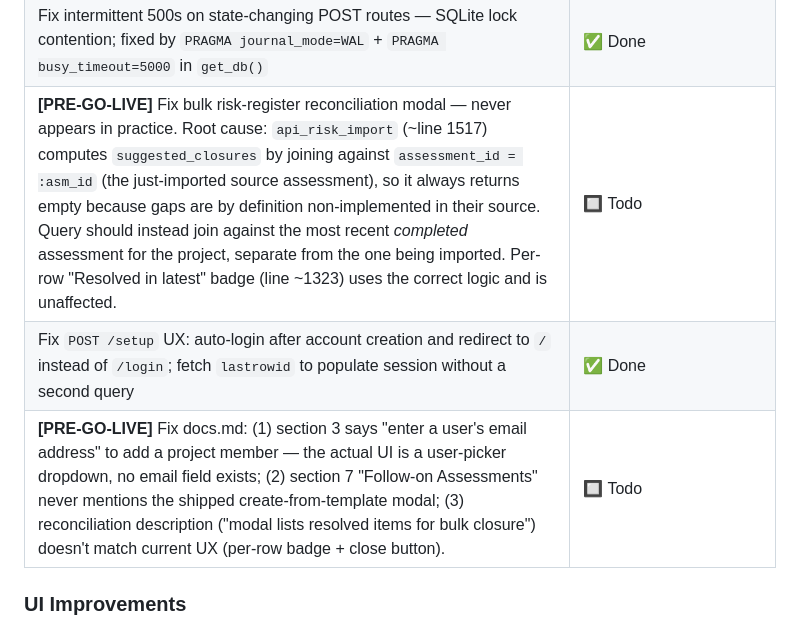
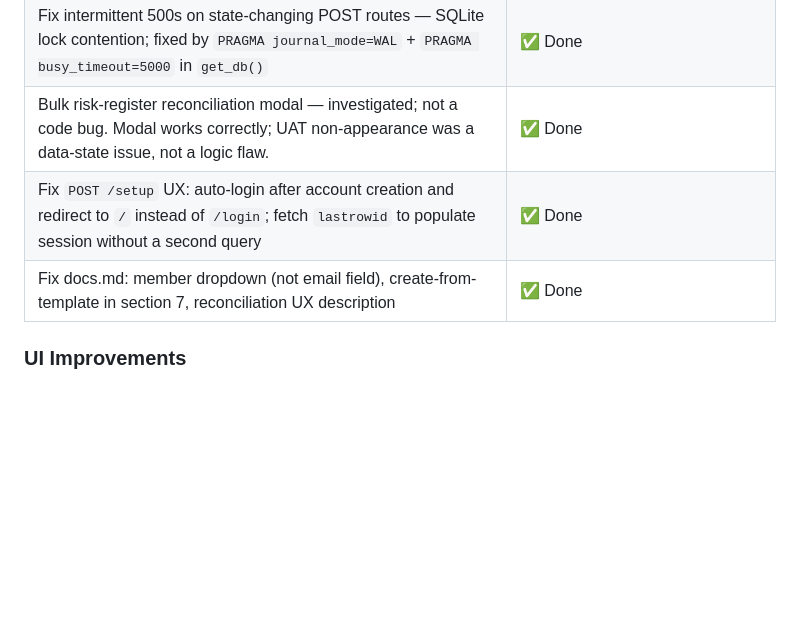
Before and after one commit to thefriendlymanual/libreVigilant, a Markdown page: project.md, the part around the change. GitHub-like rendering; blank space fills up the shorter version.

Commit message:
Update project.md: mark reconciliation modal and docs fixes as done
Both were incorrectly left as Todo — reconciliation modal confirmed working
via live testing, docs.md inaccuracies all corrected in prior commits.

Co-Authored-By: Claude Sonnet 4.6 <noreply@anthropic.com>

```diff
--- a/project.md
+++ b/project.md
@@ -256,9 +256,9 @@ No self-registration — an admin creates user accounts directly (no SMTP requir
 | Fix CSV export — root cause was SQLite lock contention causing Gunicorn worker timeouts (WORKER TIMEOUT in logs); fixed by adding WAL mode + busy_timeout to `get_db()` | ✅ Done |
 | Assessment/project name crash (spaced hyphen/en-dash) — investigated; not a slug bug. UAT failures were Gunicorn worker timeouts, resolved by WAL fix above. Names with ` - ` and ` – ` work correctly. | ✅ Done |
 | Fix intermittent 500s on state-changing POST routes — SQLite lock contention; fixed by `PRAGMA journal_mode=WAL` + `PRAGMA busy_timeout=5000` in `get_db()` | ✅ Done |
-| **[PRE-GO-LIVE]** Fix bulk risk-register reconciliation modal — never appears in practice. Root cause: `api_risk_import` (~line 1517) computes `suggested_closures` by joining against `assessment_id = :asm_id` (the just-imported source assessment), so it always returns empty because gaps are by definition non-implemented in their source. Query should instead join against the most recent *completed* assessment for the project, separate from the one being imported. Per-row "Resolved in latest" badge (line ~1323) uses the correct logic and is unaffected. | 🔲 Todo |
+| Bulk risk-register reconciliation modal — investigated; not a code bug. Modal works correctly; UAT non-appearance was a data-state issue, not a logic flaw. | ✅ Done |
 | Fix `POST /setup` UX: auto-login after account creation and redirect to `/` instead of `/login`; fetch `lastrowid` to populate session without a second query | ✅ Done |
-| **[PRE-GO-LIVE]** Fix docs.md: (1) section 3 says "enter a user's email address" to add a project member — the actual UI is a user-picker dropdown, no email field exists; (2) section 7 "Follow-on Assessments" never mentions the shipped create-from-template modal; (3) reconciliation description ("modal lists resolved items for bulk closure") doesn't match current UX (per-row badge + close button). | 🔲 Todo |
+| Fix docs.md: member dropdown (not email field), create-from-template in section 7, reconciliation UX description | ✅ Done |
 
 ### UI Improvements
 
```
